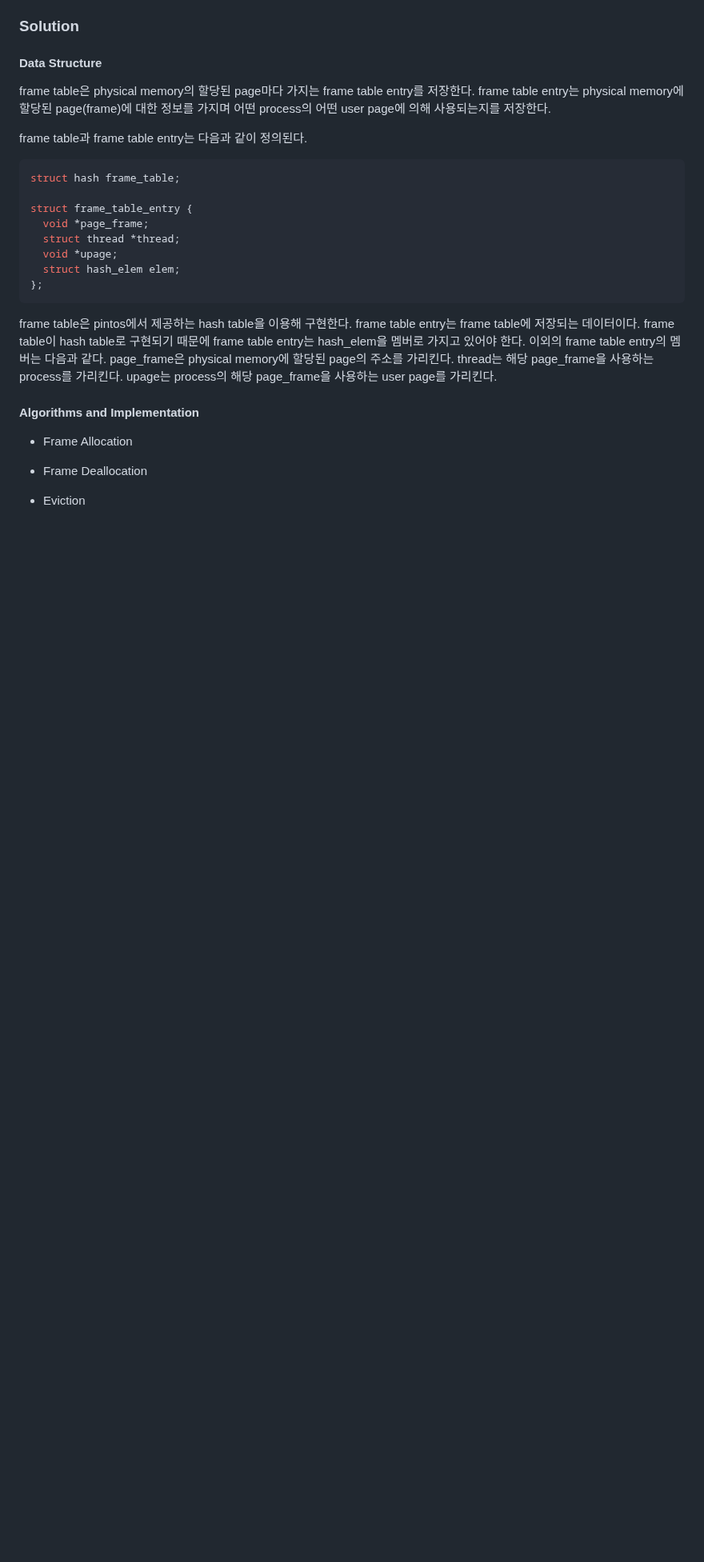
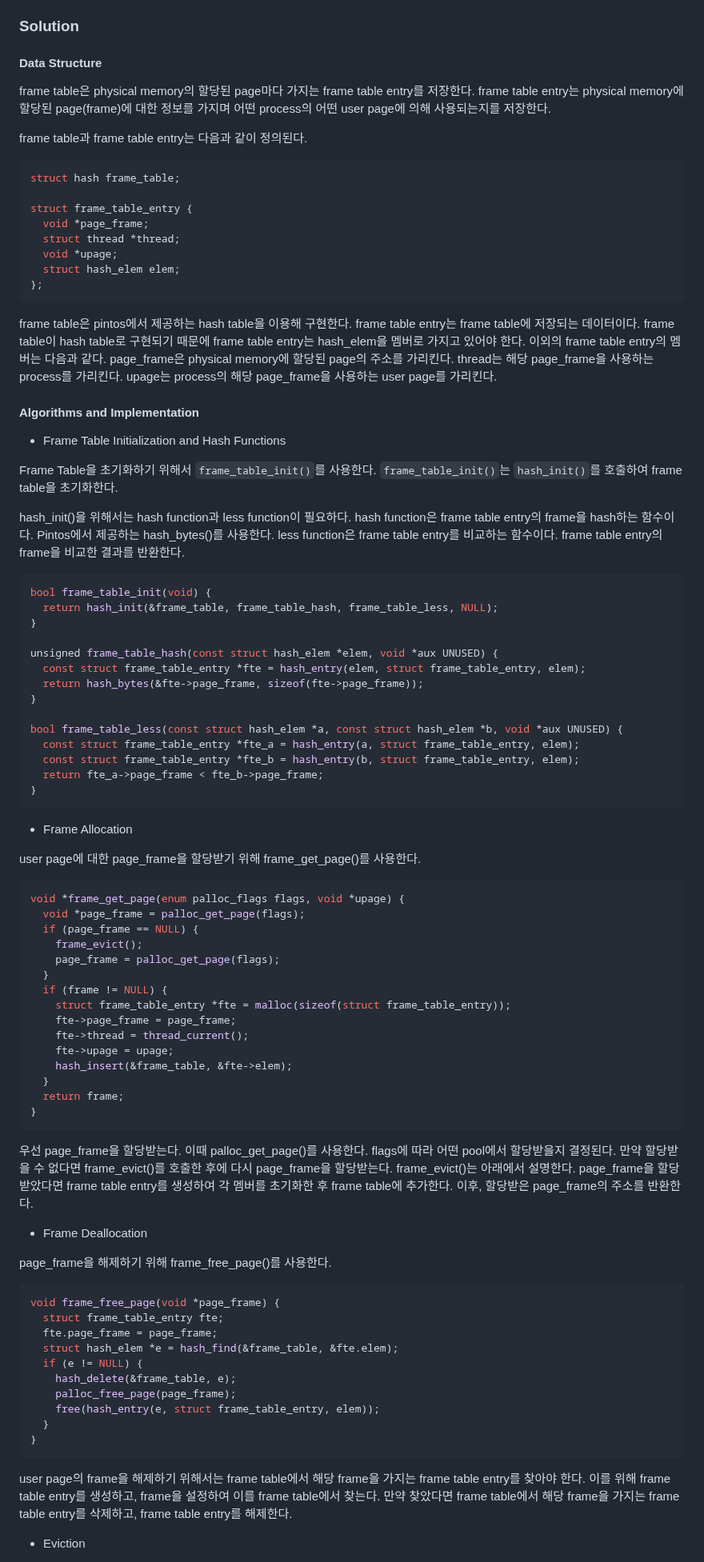
Before and after one commit to happyhappy-jun/CSED312-pintos, a Markdown page: docs/p3/p3.md, the part around one of its changes. Shown at 80% size. GitHub-like rendering; blank space fills up the shorter version.

Commit message:
frame table: Algorithms and Implementation 추가

````diff
--- a/docs/p3/p3.md
+++ b/docs/p3/p3.md
@@ -105,9 +105,79 @@ upage는 process의 해당 page_frame을 사용하는 user page를 가리킨다.
 
 #### Algorithms and Implementation
 
+- Frame Table Initialization and Hash Functions
+
+Frame Table을 초기화하기 위해서 `frame_table_init()`를 사용한다.
+`frame_table_init()`는 `hash_init()`를 호출하여 frame table을 초기화한다.
+
+hash_init()을 위해서는 hash function과 less function이 필요하다.
+hash function은 frame table entry의 frame을 hash하는 함수이다. Pintos에서 제공하는 hash_bytes()를 사용한다.
+less function은 frame table entry를 비교하는 함수이다. frame table entry의 frame을 비교한 결과를 반환한다.
+
+```c
+bool frame_table_init(void) {
+  return hash_init(&frame_table, frame_table_hash, frame_table_less, NULL);
+}
+
+unsigned frame_table_hash(const struct hash_elem *elem, void *aux UNUSED) {
+  const struct frame_table_entry *fte = hash_entry(elem, struct frame_table_entry, elem);
+  return hash_bytes(&fte->page_frame, sizeof(fte->page_frame));
+}
+
+bool frame_table_less(const struct hash_elem *a, const struct hash_elem *b, void *aux UNUSED) {
+  const struct frame_table_entry *fte_a = hash_entry(a, struct frame_table_entry, elem);
+  const struct frame_table_entry *fte_b = hash_entry(b, struct frame_table_entry, elem);
+  return fte_a->page_frame < fte_b->page_frame;
+}
+```
+
 - Frame Allocation
+
+user page에 대한 page_frame을 할당받기 위해 frame_get_page()를 사용한다.
+
+```c
+void *frame_get_page(enum palloc_flags flags, void *upage) {
+  void *page_frame = palloc_get_page(flags);
+  if (page_frame == NULL) {
+    frame_evict();
+    page_frame = palloc_get_page(flags);
+  }
+  if (frame != NULL) {
+    struct frame_table_entry *fte = malloc(sizeof(struct frame_table_entry));
+    fte->page_frame = page_frame;
+    fte->thread = thread_current();
+    fte->upage = upage;
+    hash_insert(&frame_table, &fte->elem);
+  }
+  return frame;
+}
+```
+
+우선 page_frame을 할당받는다. 이때 palloc_get_page()를 사용한다. flags에 따라 어떤 pool에서 할당받을지 결정된다.
+만약 할당받을 수 없다면 frame_evict()를 호출한 후에 다시 page_frame을 할당받는다. frame_evict()는 아래에서 설명한다.
+page_frame을 할당받았다면 frame table entry를 생성하여 각 멤버를 초기화한 후 frame table에 추가한다.
+이후, 할당받은 page_frame의 주소를 반환한다.
 
 - Frame Deallocation
 
+page_frame을 해제하기 위해 frame_free_page()를 사용한다.
+
+```c
+void frame_free_page(void *page_frame) {
+  struct frame_table_entry fte;
+  fte.page_frame = page_frame;
+  struct hash_elem *e = hash_find(&frame_table, &fte.elem);
+  if (e != NULL) {
+    hash_delete(&frame_table, e);
+    palloc_free_page(page_frame);
+    free(hash_entry(e, struct frame_table_entry, elem));
+  }
+}
+```
+
+user page의 frame을 해제하기 위해서는 frame table에서 해당 frame을 가지는 frame table entry를 찾아야 한다.
+이를 위해 frame table entry를 생성하고, frame을 설정하여 이를 frame table에서 찾는다.
+만약 찾았다면 frame table에서 해당 frame을 가지는 frame table entry를 삭제하고, frame table entry를 해제한다.
+
 - Eviction
 
````
Also changed, not shown: other parts of docs/p3/p3.md (+51 -0 lines).
